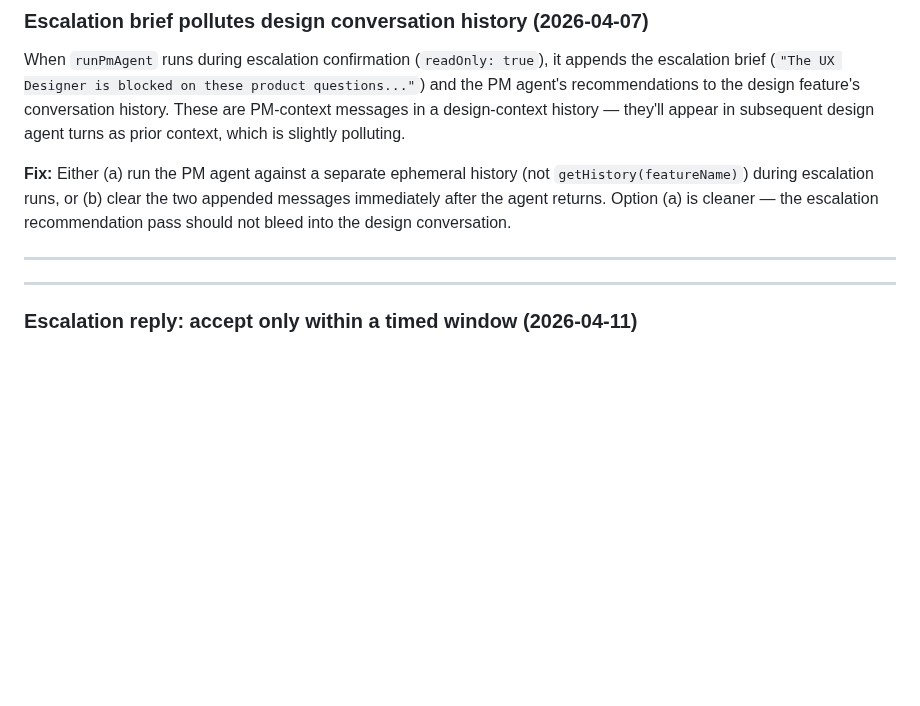
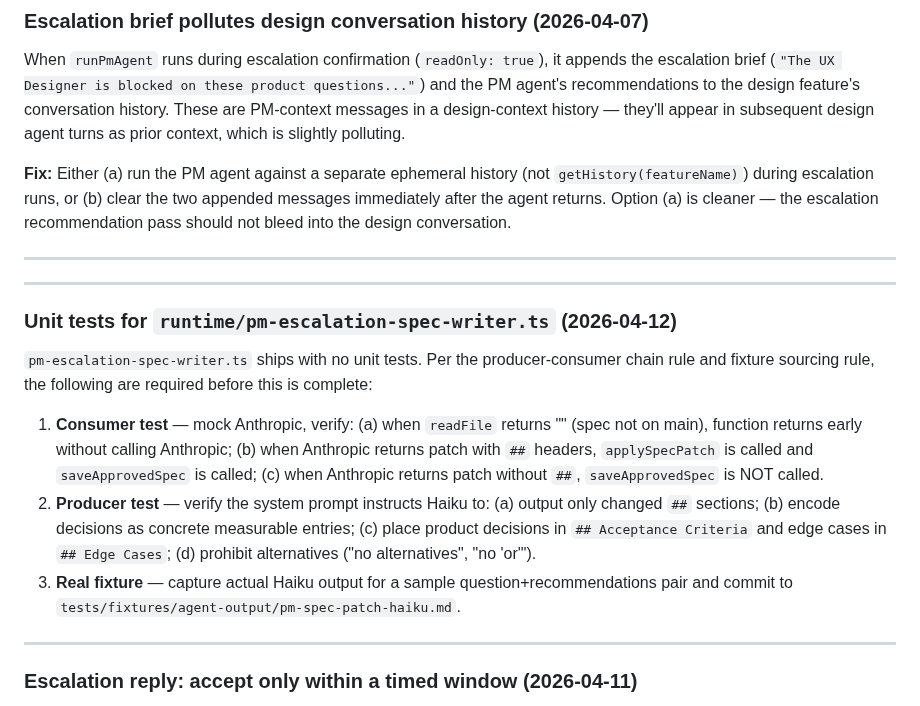
Before and after one commit to sanjaysahgal/agentic-sdlc, a Markdown page: BACKLOG.md, the part around the change. Rendered like a GitHub page; blank space fills up the shorter version.

Commit message:
backlog: unit test gap for pm-escalation-spec-writer
No consumer/producer/fixture tests exist for the new spec writeback module.
Added backlog entry per producer-consumer chain rule and fixture sourcing rule.

Co-Authored-By: Claude Sonnet 4.6 <noreply@anthropic.com>

```diff
--- a/BACKLOG.md
+++ b/BACKLOG.md
@@ -72,6 +72,16 @@ When `runPmAgent` runs during escalation confirmation (`readOnly: true`), it app
 **Fix:** Either (a) run the PM agent against a separate ephemeral history (not `getHistory(featureName)`) during escalation runs, or (b) clear the two appended messages immediately after the agent returns. Option (a) is cleaner — the escalation recommendation pass should not bleed into the design conversation.
 
 ---
+
+---
+
+### Unit tests for `runtime/pm-escalation-spec-writer.ts` (2026-04-12)
+
+`pm-escalation-spec-writer.ts` ships with no unit tests. Per the producer-consumer chain rule and fixture sourcing rule, the following are required before this is complete:
+
+1. **Consumer test** — mock Anthropic, verify: (a) when `readFile` returns "" (spec not on main), function returns early without calling Anthropic; (b) when Anthropic returns patch with `##` headers, `applySpecPatch` is called and `saveApprovedSpec` is called; (c) when Anthropic returns patch without `##`, `saveApprovedSpec` is NOT called.
+2. **Producer test** — verify the system prompt instructs Haiku to: (a) output only changed `##` sections; (b) encode decisions as concrete measurable entries; (c) place product decisions in `## Acceptance Criteria` and edge cases in `## Edge Cases`; (d) prohibit alternatives ("no alternatives", "no 'or'").
+3. **Real fixture** — capture actual Haiku output for a sample question+recommendations pair and commit to `tests/fixtures/agent-output/pm-spec-patch-haiku.md`.
 
 ---
 
```
